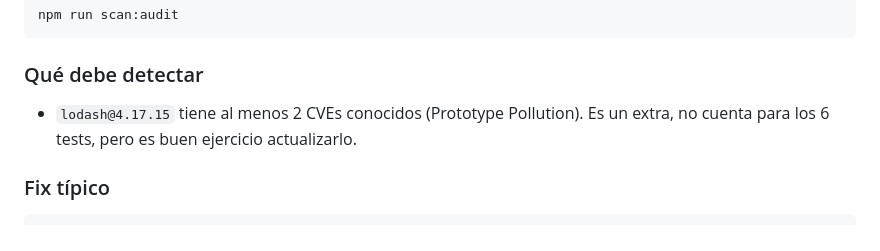
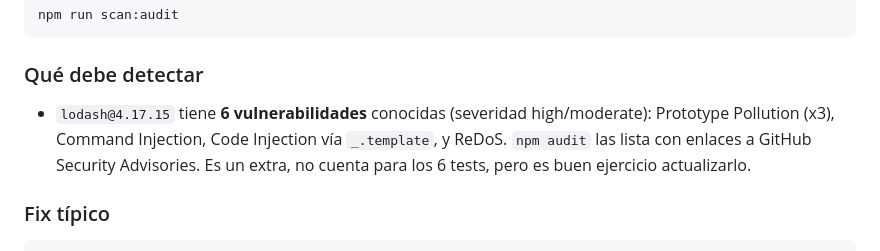
Before and after one commit to black4ninja/taller-seguridad, a Markdown page: docs/GUIA_HERRAMIENTAS.md, the part around the change. GitHub-like rendering.

Commit message:
docs: actualizar conteo real de CVEs en lodash (6, no 2)

```diff
--- a/docs/GUIA_HERRAMIENTAS.md
+++ b/docs/GUIA_HERRAMIENTAS.md
@@ -82,7 +82,7 @@ npm run scan:audit
 
 ### Qué debe detectar
 
-- `lodash@4.17.15` tiene al menos 2 CVEs conocidos (Prototype Pollution). Es un extra, no cuenta para los 6 tests, pero es buen ejercicio actualizarlo.
+- `lodash@4.17.15` tiene **6 vulnerabilidades** conocidas (severidad high/moderate): Prototype Pollution (x3), Command Injection, Code Injection vía `_.template`, y ReDoS. `npm audit` las lista con enlaces a GitHub Security Advisories. Es un extra, no cuenta para los 6 tests, pero es buen ejercicio actualizarlo.
 
 ### Fix típico
 
```
